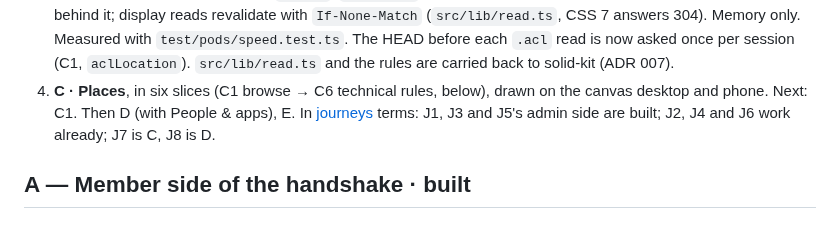
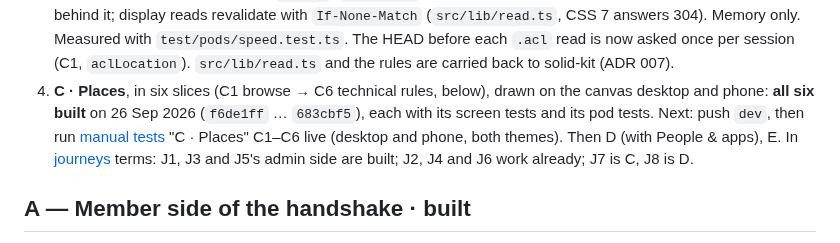
Before and after one commit to nicolasdb/solid-backoffice, a Markdown page: docs/slices.md, the part around the change. GitHub-like rendering.

Commit message:
Slices: C built, live tests next
Co-Authored-By: Claude Opus 5.5 <noreply@anthropic.com>

```diff
--- a/docs/slices.md
+++ b/docs/slices.md
@@ -41,8 +41,11 @@ still `make vps-deploy`.
    read is now asked once per session (C1, `aclLocation`).
    `src/lib/read.ts` and the rules are carried back to solid-kit (ADR 007).
 4. **C · Places**, in six slices (C1 browse → C6 technical rules, below),
-   drawn on the canvas desktop and phone. Next: C1. Then D (with People
-   & apps), E. In [journeys](journeys.md) terms: J1, J3 and J5's
+   drawn on the canvas desktop and phone: **all six built** on 26 Sep 2026
+   (`f6de1ff` … `683cbf5`), each with its screen tests and its pod tests.
+   Next: push `dev`, then run [manual tests](manual-tests.md) "C · Places"
+   C1–C6 live (desktop and phone, both themes). Then D (with People &
+   apps), E. In [journeys](journeys.md) terms: J1, J3 and J5's
    admin side are built; J2, J4 and J6 work already; J7 is C, J8 is D.
 
 ## A — Member side of the handshake · built
```
